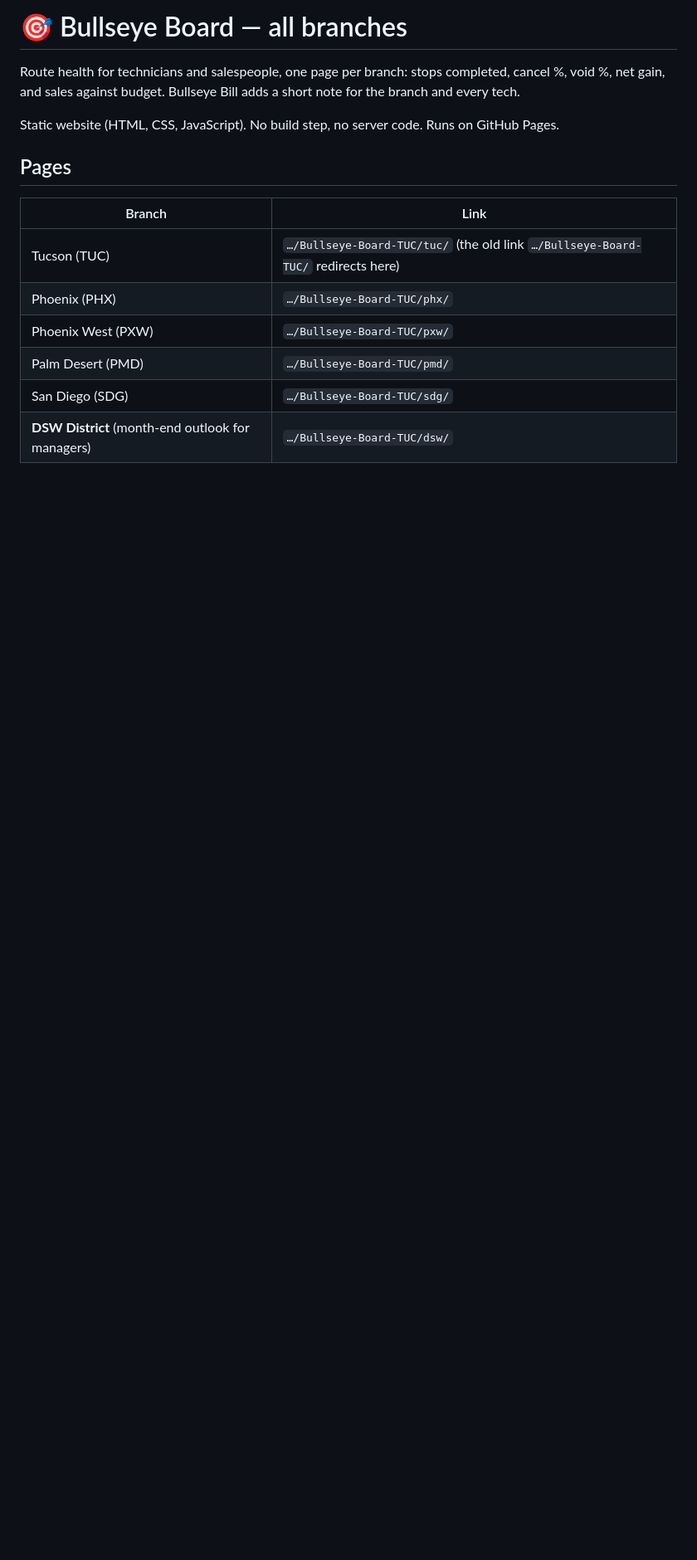
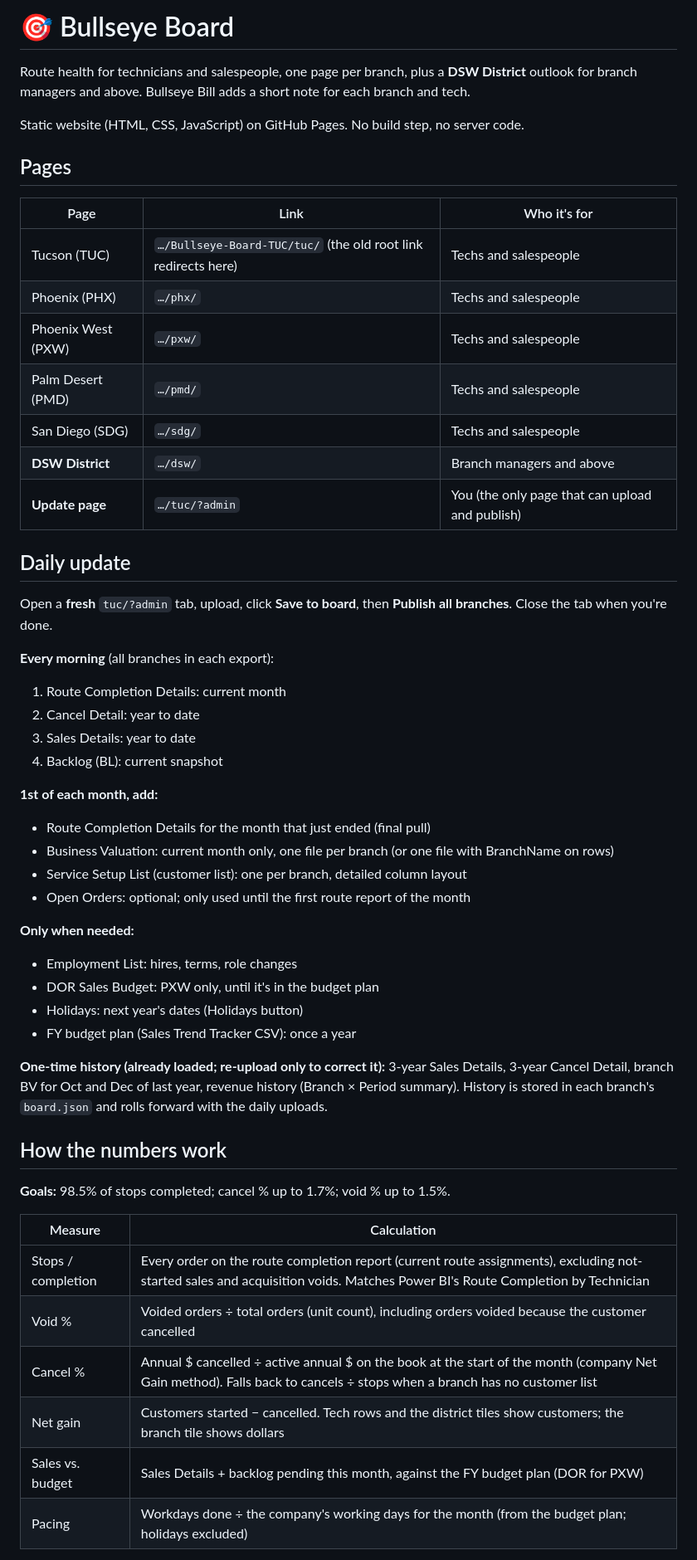
Before and after one commit to HugginsAZ/Bullseye-Board-TUC, a Markdown page: README.md, the part around one of its changes. Shown at 83% size. Rendered like a GitHub page; blank space fills up the shorter version.

```diff
--- a/README.md
+++ b/README.md
@@ -1,17 +1,55 @@
-# 🎯 Bullseye Board — all branches
+# 🎯 Bullseye Board
 
-Route health for technicians and salespeople, one page per branch: stops completed, cancel %, void %, net gain, and sales against budget. Bullseye Bill adds a short note for the branch and every tech.
+Route health for technicians and salespeople, one page per branch, plus a **DSW District** outlook for branch managers and above. Bullseye Bill adds a short note for each branch and tech.
 
-Static website (HTML, CSS, JavaScript). No build step, no server code. Runs on GitHub Pages.
+Static website (HTML, CSS, JavaScript) on GitHub Pages. No build step, no server code.
 
 ## Pages
 
-| Branch | Link |
+| Page | Link | Who it's for |
+|---|---|---|
+| Tucson (TUC) | `…/Bullseye-Board-TUC/tuc/` (the old root link redirects here) | Techs and salespeople |
+| Phoenix (PHX) | `…/phx/` | Techs and salespeople |
+| Phoenix West (PXW) | `…/pxw/` | Techs and salespeople |
+| Palm Desert (PMD) | `…/pmd/` | Techs and salespeople |
+| San Diego (SDG) | `…/sdg/` | Techs and salespeople |
+| **DSW District** | `…/dsw/` | Branch managers and above |
+| **Update page** | `…/tuc/?admin` | You (the only page that can upload and publish) |
+
+## Daily update
+
+Open a **fresh** `tuc/?admin` tab, upload, click **Save to board**, then **Publish all branches**. Close the tab when you're done.
+
+**Every morning** (all branches in each export):
+1. Route Completion Details: current month
+2. Cancel Detail: year to date
+3. Sales Details: year to date
+4. Backlog (BL): current snapshot
+
+**1st of each month, add:**
+- Route Completion Details for the month that just ended (final pull)
+- Business Valuation: current month only, one file per branch (or one file with BranchName on rows)
+- Service Setup List (customer list): one per branch, detailed column layout
+- Open Orders: optional; only used until the first route report of the month
+
+**Only when needed:**
+- Employment List: hires, terms, role changes
+- DOR Sales Budget: PXW only, until it's in the budget plan
+- Holidays: next year's dates (Holidays button)
+- FY budget plan (Sales Trend Tracker CSV): once a year
+
+**One-time history (already loaded; re-upload only to correct it):** 3-year Sales Details, 3-year Cancel Detail, branch BV for Oct and Dec of last year, revenue history (Branch × Period summary). History is stored in each branch's `board.json` and rolls forward with the daily uploads.
+
+## How the numbers work
+
+**Goals:** 98.5% of stops completed; cancel % up to 1.7%; void % up to 1.5%.
+
+| Measure | Calculation |
 |---|---|
-| Tucson (TUC) | `…/Bullseye-Board-TUC/tuc/` (the old link `…/Bullseye-Board-TUC/` redirects here) |
-| Phoenix (PHX) | `…/Bullseye-Board-TUC/phx/` |
-| Phoenix West (PXW) | `…/Bullseye-Board-TUC/pxw/` |
-| Palm Desert (PMD) | `…/Bullseye-Board-TUC/pmd/` |
-| San Diego (SDG) | `…/Bullseye-Board-TUC/sdg/` |
-| **DSW District** (month-end outlook for managers) | `…/Bullseye-Board-TUC/dsw/` |
+| Stops / completion | Every order on the route completion report (current route assignments), excluding not-started sales and acquisition voids. Matches Power BI's Route Completion by Technician |
+| Void % | Voided orders ÷ total orders (unit count), including orders voided because the customer cancelled |
+| Cancel % | Annual $ cancelled ÷ active annual $ on the book at the start of the month (company Net Gain method). Falls back to cancels ÷ stops when a branch has no customer list |
+| Net gain | Customers started − cancelled. Tech rows and the district tiles show customers; the branch tile shows dollars |
+| Sales vs. budget | Sales Details + backlog pending this month, against the FY budget plan (DOR for PXW) |
+| Pacing | Workdays done ÷ the company's working days for the month (from the budget plan; holidays excluded) |
 
```
Also changed, not shown: other parts of README.md (+30 -59 lines).
